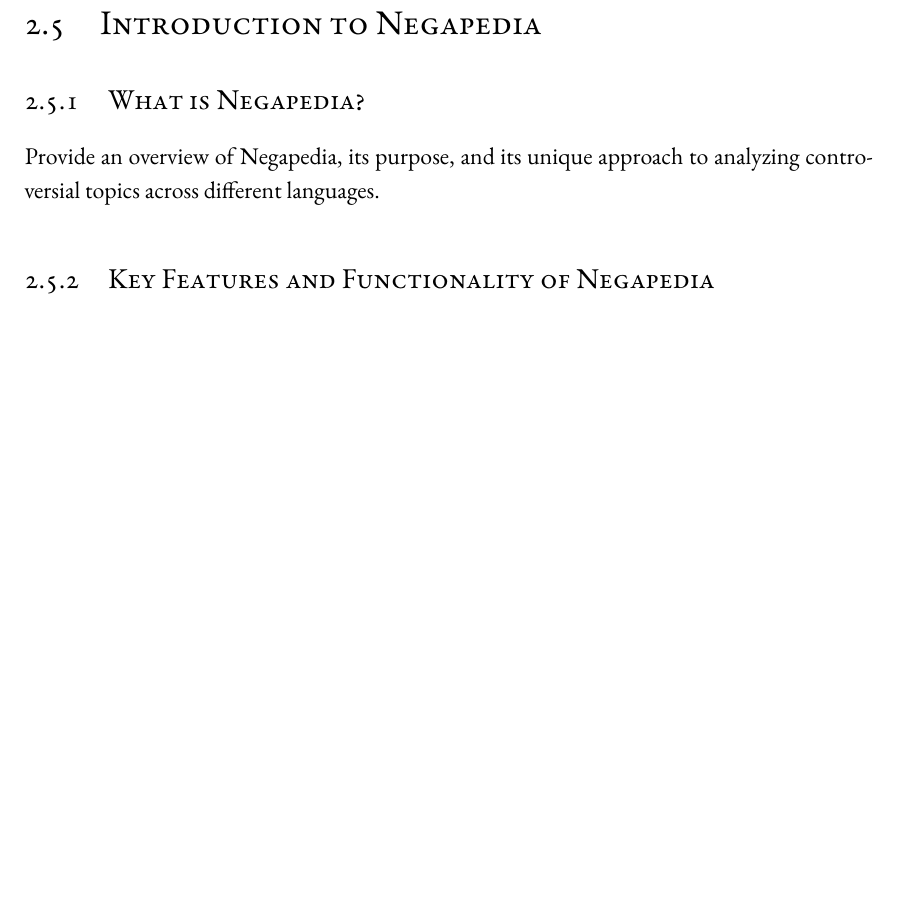
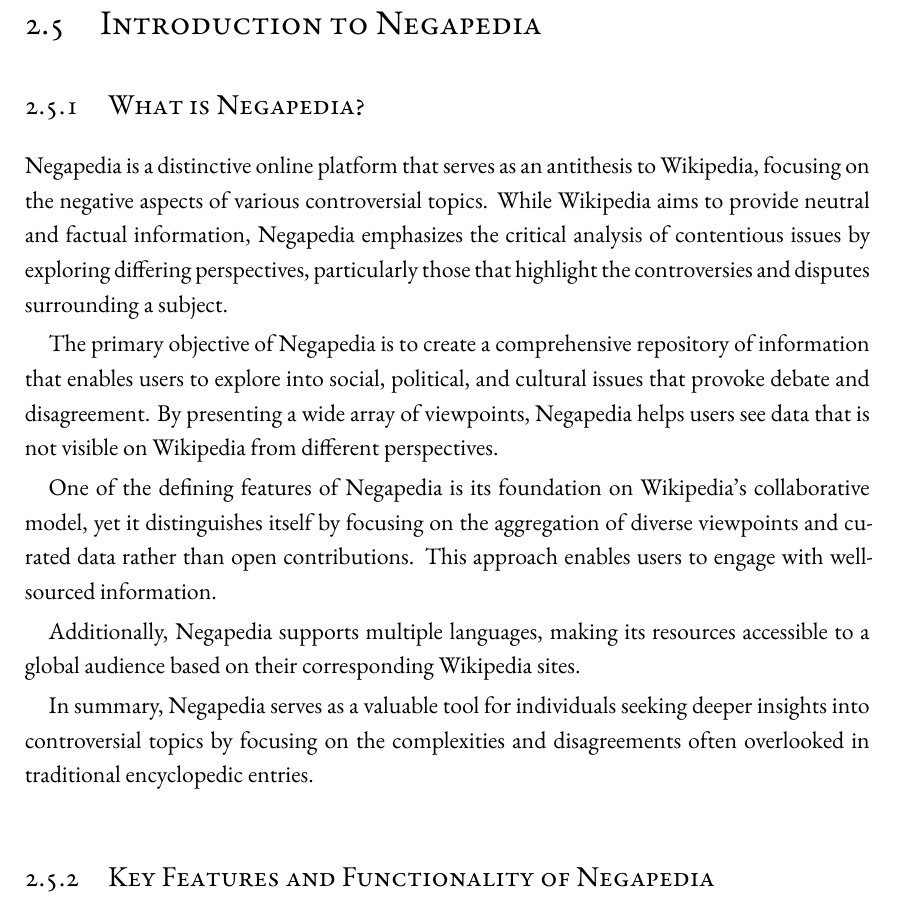
Before and after one commit to ALahmer/Master-Thesis, a LaTeX thesis (dissertation.tex, which reads chapters/preliminaries.tex): part of page 37 of 49, cut so that both start at the same text, the shorter picture padded with empty space. Compiled offline with XeLaTeX; a LaTeX package or settings file that is missing is left out.

Commit message:
[smkit-thesis] "What is Negapedia?" subsection done

```diff
--- a/chapters/preliminaries.tex
+++ b/chapters/preliminaries.tex
@@ -406,7 +406,17 @@
 
 \subsection{What is Negapedia?}
 \label{subsec:what_is_negapedia}
-Provide an overview of Negapedia, its purpose, and its unique approach to analyzing controversial topics across different languages.
+
+Negapedia is a distinctive online platform that serves as an antithesis to Wikipedia, focusing on the negative aspects of various controversial topics. While Wikipedia aims to provide neutral and factual information, Negapedia emphasizes the critical analysis of contentious issues by exploring differing perspectives, particularly those that highlight the controversies and disputes surrounding a subject.
+
+The primary objective of Negapedia is to create a comprehensive repository of information that enables users to explore into social, political, and cultural issues that provoke debate and disagreement. By presenting a wide array of viewpoints, Negapedia helps users see data that is not visible on Wikipedia from different perspectives.
+
+One of the defining features of Negapedia is its foundation on Wikipedia's collaborative model, yet it distinguishes itself by focusing on the aggregation of diverse viewpoints and curated data rather than open contributions. This approach enables users to engage with well-sourced information.
+
+Additionally, Negapedia supports multiple languages, making its resources accessible to a global audience based on their corresponding Wikipedia sites.
+
+In summary, Negapedia serves as a valuable tool for individuals seeking deeper insights into controversial topics by focusing on the complexities and disagreements often overlooked in traditional encyclopedic entries.
+
 
 \subsection{Key Features and Functionality of Negapedia}
 \label{subsec:key_features_and_functionality_of_negapedia}
```
